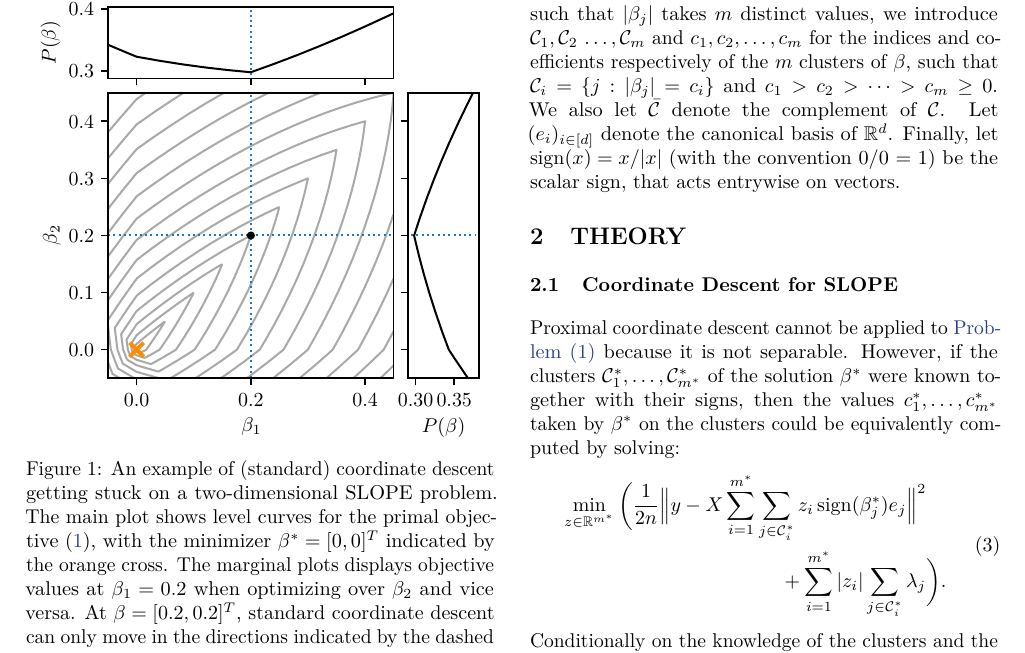
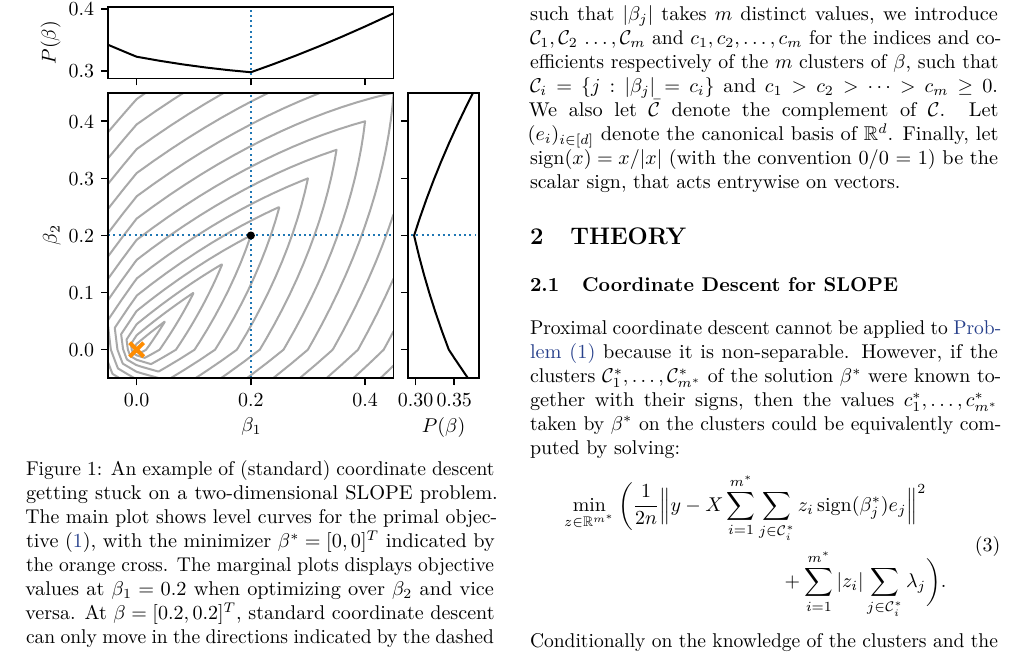
Before and after one commit to jolars/slopecd, a LaTeX paper (tex/main.tex, which reads tex/theory.tex): part of page 2 of 16, cut so that both start at the same text. Compiled offline with pdfLaTeX.

Commit message:
chore(tex): not separable -> non-separable

```diff
--- a/tex/theory.tex
+++ b/tex/theory.tex
@@ -5,7 +5,7 @@
 \subsection{Coordinate Descent for SLOPE}%
 \label{sec:coordinate-updates}
 
-Proximal coordinate descent cannot be applied to \Cref{pb:slope} because it is not separable.
+Proximal coordinate descent cannot be applied to \Cref{pb:slope} because it is non-separable.
 However, if the clusters $\mathcal{C}_1^*, \ldots, \mathcal{C}_{m^*}^*$ of the solution $\beta^*$ were known together with their signs, then the values $c_1^*, \ldots, c_{m^*}^*$ taken by $\beta^*$ on the clusters could be equivalently computed by solving:
 \begin{problem}
   \begin{multlined}
```
